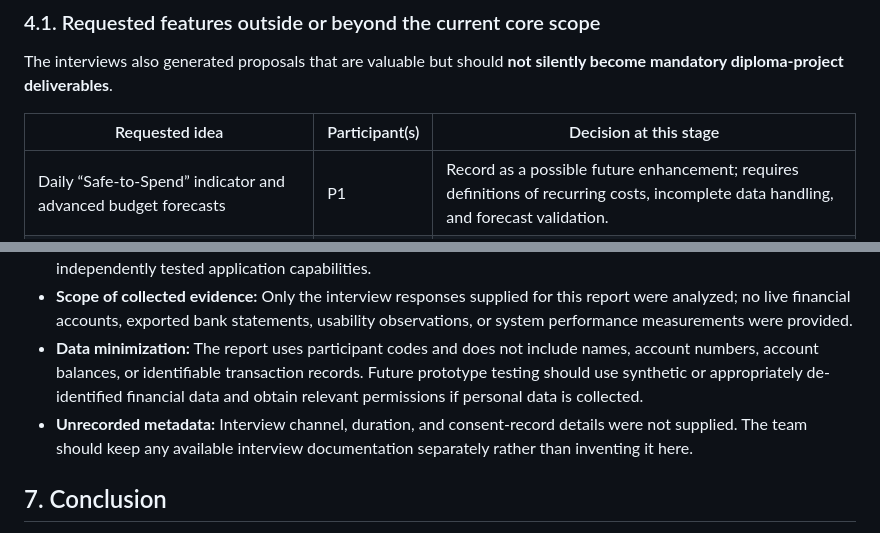
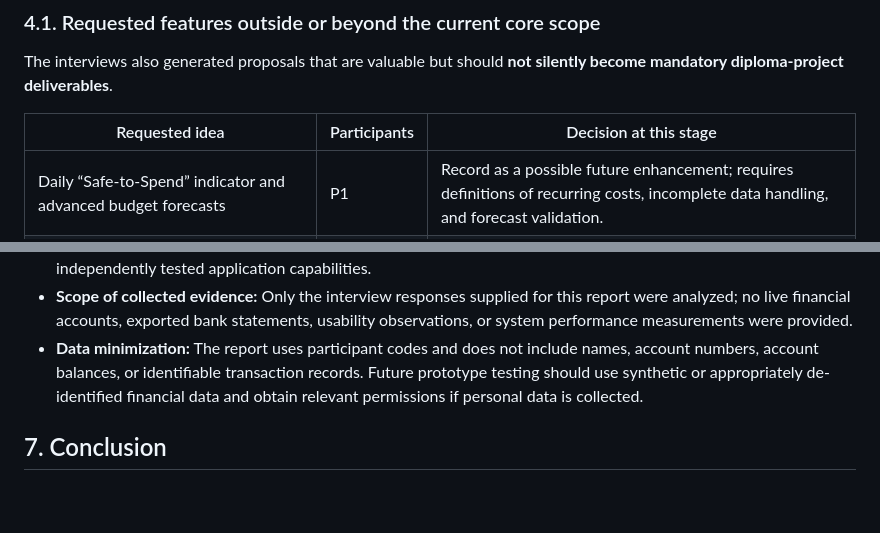
Before and after one commit to guulzadaa/banking-graph-analytics, a Markdown page: docs/evidence-of-relevance.md, 2 parts joined by grey strips. GitHub-like rendering; blank space fills up the shorter version.

Commit message:
Update evidence of relevance document

```diff
--- a/docs/evidence-of-relevance.md
+++ b/docs/evidence-of-relevance.md
@@ -109,7 +109,7 @@ These are evidence-informed **candidate requirements**, to be refined in the sep
 
 The interviews also generated proposals that are valuable but should **not silently become mandatory diploma-project deliverables**.
 
-| Requested idea | Participant(s) | Decision at this stage |
+| Requested idea | Participants | Decision at this stage |
 |---|---|---|
 | Daily “Safe-to-Spend” indicator and advanced budget forecasts | P1 | Record as a possible future enhancement; requires definitions of recurring costs, incomplete data handling, and forecast validation. |
 | Automatic or intelligent transaction tagging | P2 | Consider progressively; basic classification and transparent corrections should be evaluated before assuming reliable automation. |
@@ -142,7 +142,7 @@ One of the goals of this document is to make the basis of project decisions trac
 - **Self-reported experiences:** Statements about the banking applications reflect users' experiences and opinions, not independently tested application capabilities.
 - **Scope of collected evidence:** Only the interview responses supplied for this report were analyzed; no live financial accounts, exported bank statements, usability observations, or system performance measurements were provided.
 - **Data minimization:** The report uses participant codes and does not include names, account numbers, account balances, or identifiable transaction records. Future prototype testing should use synthetic or appropriately de-identified financial data and obtain relevant permissions if personal data is collected.
-- **Unrecorded metadata:** Interview channel, duration, and consent-record details were not supplied. The team should keep any available interview documentation separately rather than inventing it here.
+
 
 ## 7. Conclusion
 
```
